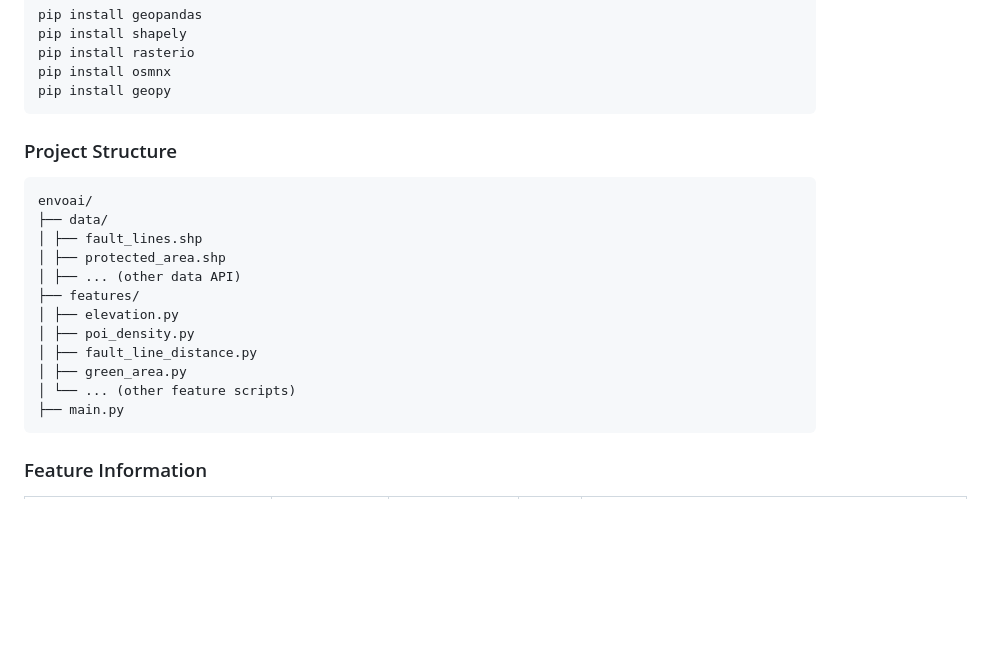
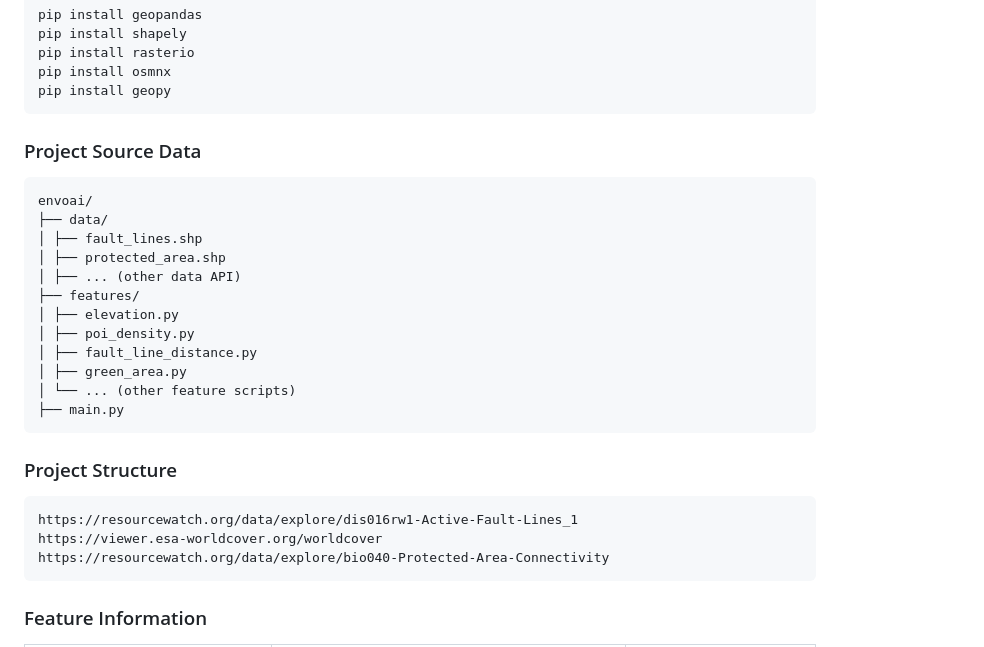
Before and after one commit to sudenaz44/EnvoAI, a Markdown page: README.md, the part around one of its changes. Rendered like a GitHub page; blank space fills up the shorter version.

````diff
--- a/README.md
+++ b/README.md
@@ -14,7 +14,7 @@ pip install osmnx
 pip install geopy
 ```
 
-### Project Structure
+### Project Source Data
 ```
 envoai/
 ├── data/
@@ -30,4 +30,11 @@ envoai/
 ├── main.py
 ```
 
+### Project Structure
+```
+https://resourcewatch.org/data/explore/dis016rw1-Active-Fault-Lines_1
+https://viewer.esa-worldcover.org/worldcover
+https://resourcewatch.org/data/explore/bio040-Protected-Area-Connectivity
+```
+
 ### Feature Information
````
Also changed, not shown: other parts of README.md (+22 -22 lines).
